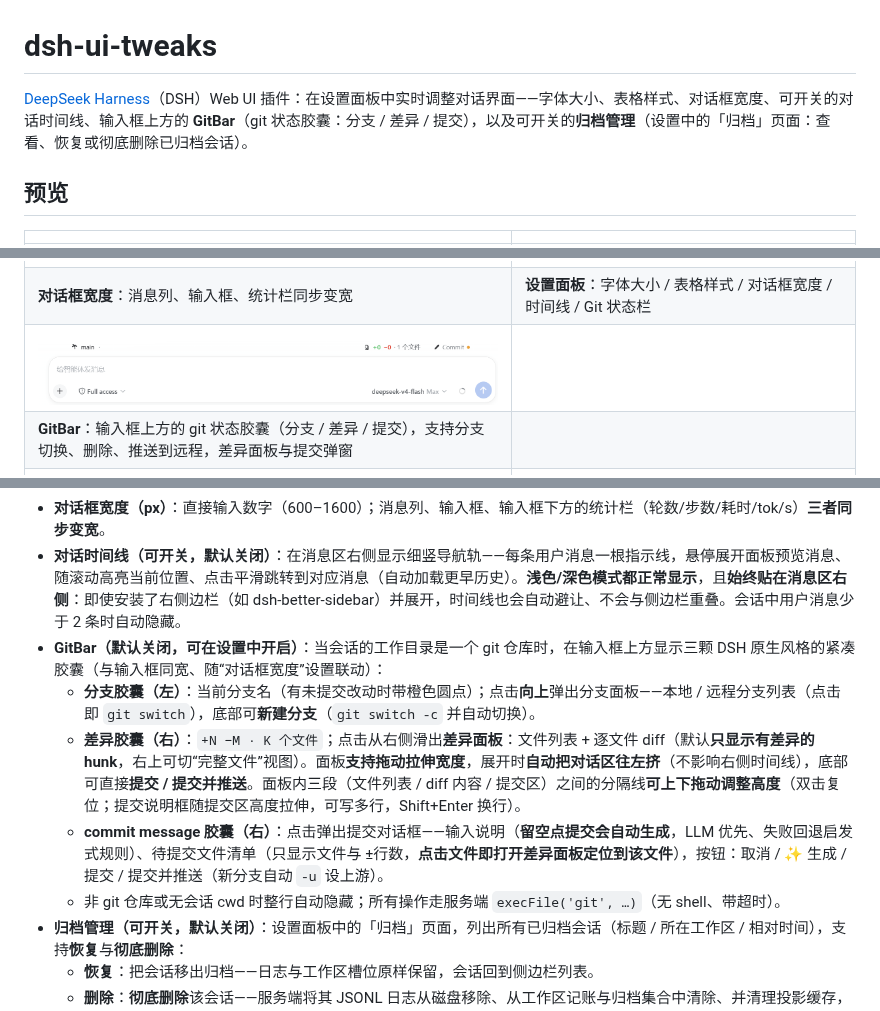
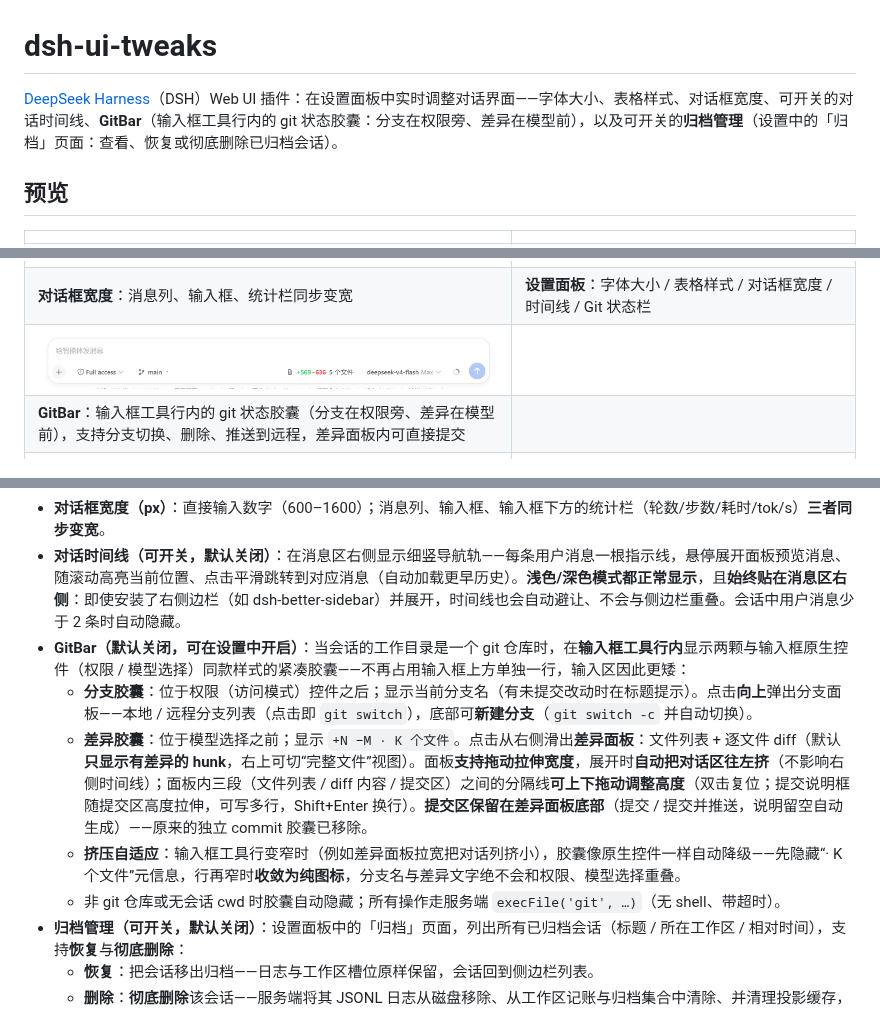
Before and after one commit to wlj521/dsh-ui-tweaks, a Markdown page: README.md, 3 parts joined by grey strips. GitHub-like rendering; pictures changed too: assets/git.png.

```diff
--- a/README.md
+++ b/README.md
@@ -1,6 +1,6 @@
 # dsh-ui-tweaks
 
-[DeepSeek Harness](https://deepseek-harness.github.io/deepseek-harness/)（DSH）Web UI 插件：在设置面板中实时调整对话界面——字体大小、表格样式、对话框宽度、可开关的对话时间线、输入框上方的 **GitBar**（git 状态胶囊：分支 / 差异 / 提交），以及可开关的**归档管理**（设置中的「归档」页面：查看、恢复或彻底删除已归档会话）。
+[DeepSeek Harness](https://deepseek-harness.github.io/deepseek-harness/)（DSH）Web UI 插件：在设置面板中实时调整对话界面——字体大小、表格样式、对话框宽度、可开关的对话时间线、**GitBar**（输入框工具行内的 git 状态胶囊：分支在权限旁、差异在模型前），以及可开关的**归档管理**（设置中的「归档」页面：查看、恢复或彻底删除已归档会话）。
 
 ## 预览
 
@@ -11,7 +11,7 @@
 | ![对话框宽度](assets/dialog_box.png) | ![设置面板](assets/settings.png) |
 | **对话框宽度**：消息列、输入框、统计栏同步变宽 | **设置面板**：字体大小 / 表格样式 / 对话框宽度 / 时间线 / Git 状态栏 |
 | ![GitBar](assets/git.png) | |
-| **GitBar**：输入框上方的 git 状态胶囊（分支 / 差异 / 提交），支持分支切换、删除、推送到远程，差异面板与提交弹窗 | |
+| **GitBar**：输入框工具行内的 git 状态胶囊（分支在权限旁、差异在模型前），支持分支切换、删除、推送到远程，差异面板内可直接提交 | |
 | ![归档管理](assets/archive.png) | ![MCP 管理](assets/mcp.png) |
 | **归档管理**：设置中的「归档」页面，列出所有已归档会话（标题 / 工作区 / 相对时间），支持恢复与彻底删除 | **MCP 管理**：设置中的「MCP 管理」页面，列出所有配置的 MCP 服务器及其运行状态，支持添加 / 编辑 / 启用停用 / 删除 / 重启 |
 
@@ -21,11 +21,11 @@
 - **表格样式**：可选 `默认` 或 **Claude Desktop** 风格（浅灰圆角单元格卡片、单元格间有间隙、无边框、单元格与行内代码同底色、表头不加粗）。
 - **对话框宽度（px）**：直接输入数字（600–1600）；消息列、输入框、输入框下方的统计栏（轮数/步数/耗时/tok/s）**三者同步变宽**。
 - **对话时间线（可开关，默认关闭）**：在消息区右侧显示细竖导航轨——每条用户消息一根指示线，悬停展开面板预览消息、随滚动高亮当前位置、点击平滑跳转到对应消息（自动加载更早历史）。**浅色/深色模式都正常显示**，且**始终贴在消息区右侧**：即使安装了右侧边栏（如 dsh-better-sidebar）并展开，时间线也会自动避让、不会与侧边栏重叠。会话中用户消息少于 2 条时自动隐藏。
-- **GitBar（默认关闭，可在设置中开启）**：当会话的工作目录是一个 git 仓库时，在输入框上方显示三颗 DSH 原生风格的紧凑胶囊（与输入框同宽、随“对话框宽度”设置联动）：
-  - **分支胶囊（左）**：当前分支名（有未提交改动时带橙色圆点）；点击**向上**弹出分支面板——本地 / 远程分支列表（点击即 `git switch`），底部可**新建分支**（`git switch -c` 并自动切换）。
-  - **差异胶囊（右）**：`+N −M · K 个文件`；点击从右侧滑出**差异面板**：文件列表 + 逐文件 diff（默认**只显示有差异的 hunk**，右上可切“完整文件”视图）。面板**支持拖动拉伸宽度**，展开时**自动把对话区往左挤**（不影响右侧时间线），底部可直接**提交 / 提交并推送**。面板内三段（文件列表 / diff 内容 / 提交区）之间的分隔线**可上下拖动调整高度**（双击复位；提交说明框随提交区高度拉伸，可写多行，Shift+Enter 换行）。
-  - **commit message 胶囊（右）**：点击弹出提交对话框——输入说明（**留空点提交会自动生成**，LLM 优先、失败回退启发式规则）、待提交文件清单（只显示文件与 ±行数，**点击文件即打开差异面板定位到该文件**），按钮：取消 / ✨ 生成 / 提交 / 提交并推送（新分支自动 `-u` 设上游）。
-  - 非 git 仓库或无会话 cwd 时整行自动隐藏；所有操作走服务端 `execFile('git', …)`（无 shell、带超时）。
+- **GitBar（默认关闭，可在设置中开启）**：当会话的工作目录是一个 git 仓库时，在**输入框工具行内**显示两颗与输入框原生控件（权限 / 模型选择）同款样式的紧凑胶囊——不再占用输入框上方单独一行，输入区因此更矮：
+  - **分支胶囊**：位于权限（访问模式）控件之后；显示当前分支名（有未提交改动时在标题提示）。点击**向上**弹出分支面板——本地 / 远程分支列表（点击即 `git switch`），底部可**新建分支**（`git switch -c` 并自动切换）。
+  - **差异胶囊**：位于模型选择之前；显示 `+N −M · K 个文件`。点击从右侧滑出**差异面板**：文件列表 + 逐文件 diff（默认**只显示有差异的 hunk**，右上可切“完整文件”视图）。面板**支持拖动拉伸宽度**，展开时**自动把对话区往左挤**（不影响右侧时间线）；面板内三段（文件列表 / diff 内容 / 提交区）之间的分隔线**可上下拖动调整高度**（双击复位；提交说明框随提交区高度拉伸，可写多行，Shift+Enter 换行）。**提交区保留在差异面板底部**（提交 / 提交并推送，说明留空自动生成）——原来的独立 commit 胶囊已移除。
+  - **挤压自适应**：输入框工具行变窄时（例如差异面板拉宽把对话列挤小），胶囊像原生控件一样自动降级——先隐藏“· K 个文件”元信息，行再窄时**收敛为纯图标**，分支名与差异文字绝不会和权限、模型选择重叠。
+  - 非 git 仓库或无会话 cwd 时胶囊自动隐藏；所有操作走服务端 `execFile('git', …)`（无 shell、带超时）。
 - **归档管理（可开关，默认关闭）**：设置面板中的「归档」页面，列出所有已归档会话（标题 / 所在工作区 / 相对时间），支持**恢复**与**彻底删除**：
   - **恢复**：把会话移出归档——日志与工作区槽位原样保留，会话回到侧边栏列表。
   - **删除**：**彻底删除**该会话——服务端将其 JSONL 日志从磁盘移除、从工作区记账与归档集合中清除、并清理投影缓存，会话永久消失（不可恢复）。只有**正在运行**（有任务在跑）的会话会被拒绝；已打开但空闲的会话也会从内存中移除，删除后实时从列表消失。
```
Also changed, not shown: other parts of README.md (+1 -1 lines), README.en.md (+5 -1 lines), 3 other files.
